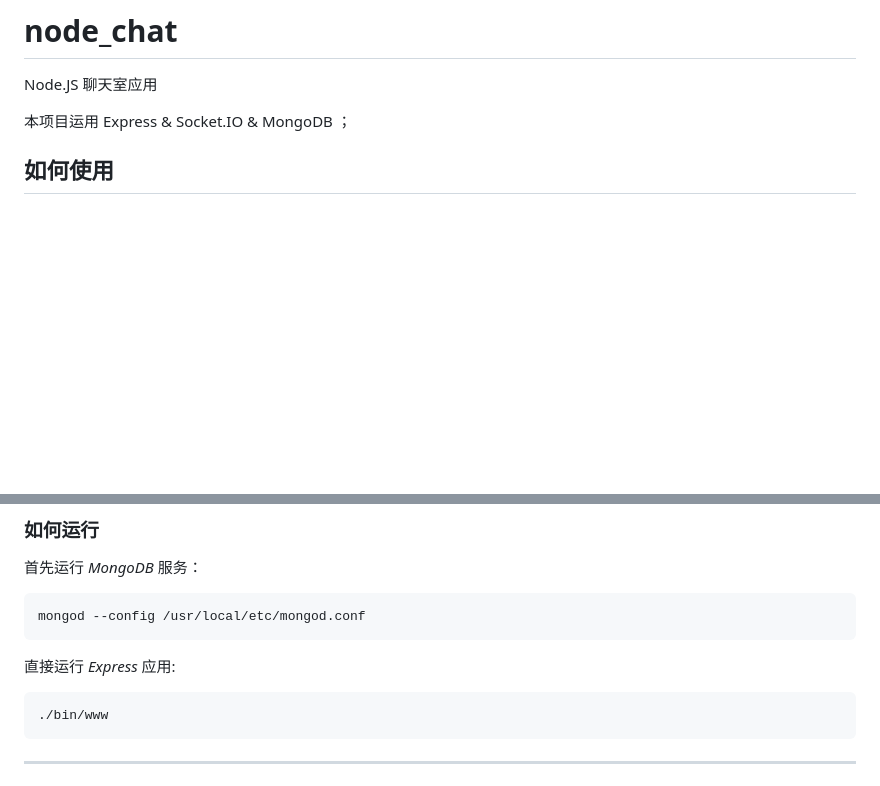
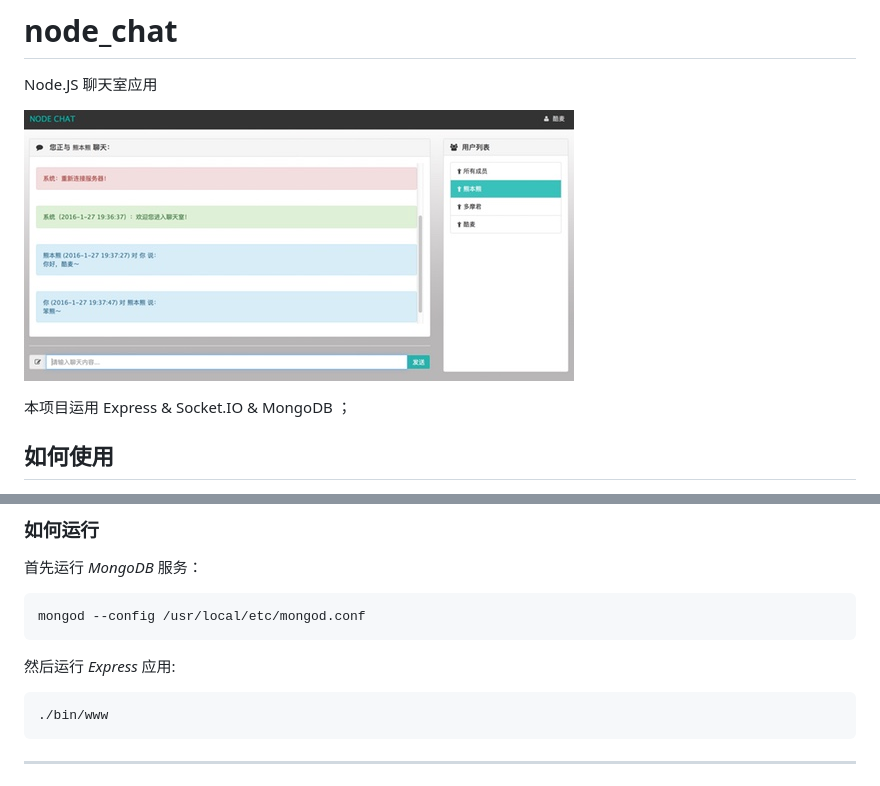
Before and after one commit to ErikJiang/node_chat, a Markdown page: README.md, 2 parts joined by grey strips. Drawn GitHub-style; pictures changed too: chat.jpg (added); blank space fills up the shorter version.

```diff
--- a/README.md
+++ b/README.md
@@ -1,6 +1,8 @@
 # node_chat
 
 Node.JS 聊天室应用
+
+![node_chat](chat.jpg "chat root")
 
 本项目运用 Express &amp; Socket.IO &amp; MongoDB ；
 
@@ -18,7 +20,7 @@ Node.JS 聊天室应用
 
 	mongod --config /usr/local/etc/mongod.conf
 
-直接运行 _Express_ 应用:
+然后运行 _Express_ 应用:
 
     ./bin/www
 
```
Also changed, not shown: 11 other files.
